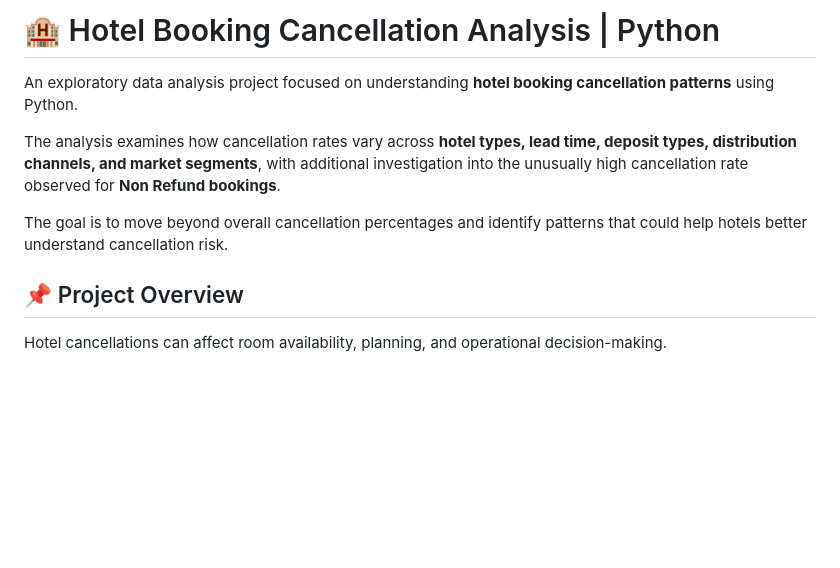
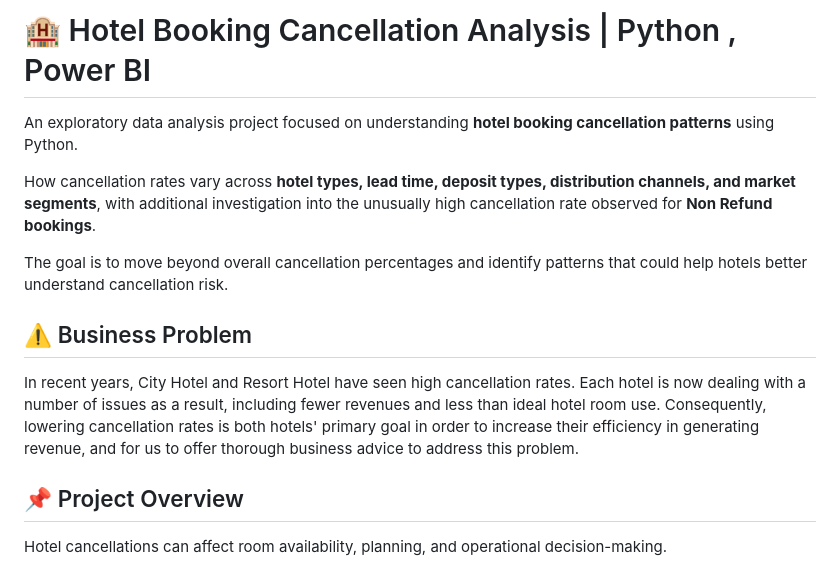
Before and after one commit to Fatima-Zehra-DA/Hotel-Booking-Cancellation-Analysis-Python-PowerBI, a Markdown page: README.md, the part around the change. Drawn GitHub-style; blank space fills up the shorter version.

Commit message:
adding business problem

```diff
--- a/README.md
+++ b/README.md
@@ -1,10 +1,19 @@
-# 🏨 Hotel Booking Cancellation Analysis | Python
+# 🏨 Hotel Booking Cancellation Analysis | Python , Power BI
 
 An exploratory data analysis project focused on understanding **hotel booking cancellation patterns** using Python.
 
-The analysis examines how cancellation rates vary across **hotel types, lead time, deposit types, distribution channels, and market segments**, with additional investigation into the unusually high cancellation rate observed for **Non Refund bookings**.
+
+How cancellation rates vary across **hotel types, lead time, deposit types, distribution channels, and market segments**, with additional investigation into the unusually high cancellation rate observed for **Non Refund bookings**.
 
 The goal is to move beyond overall cancellation percentages and identify patterns that could help hotels better understand cancellation risk.
+
+## ⚠️ Business Problem
+In recent years, City Hotel and Resort Hotel have seen high cancellation rates. Each
+hotel is now dealing with a number of issues as a result, including fewer revenues and
+less than ideal hotel room use. Consequently, lowering cancellation rates is both hotels'
+primary goal in order to increase their efficiency in generating revenue, and for us to
+offer thorough business advice to address this problem.
+
 
 ## 📌 Project Overview
 
```
